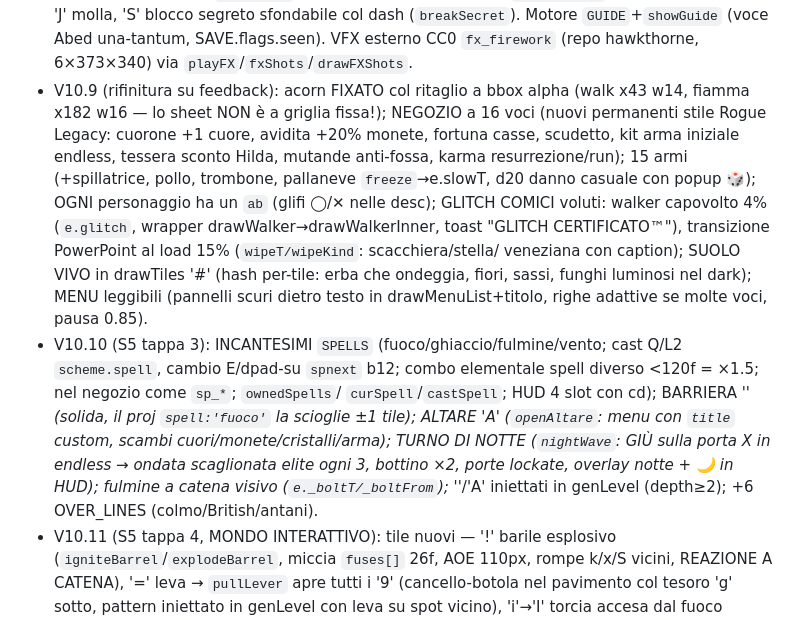
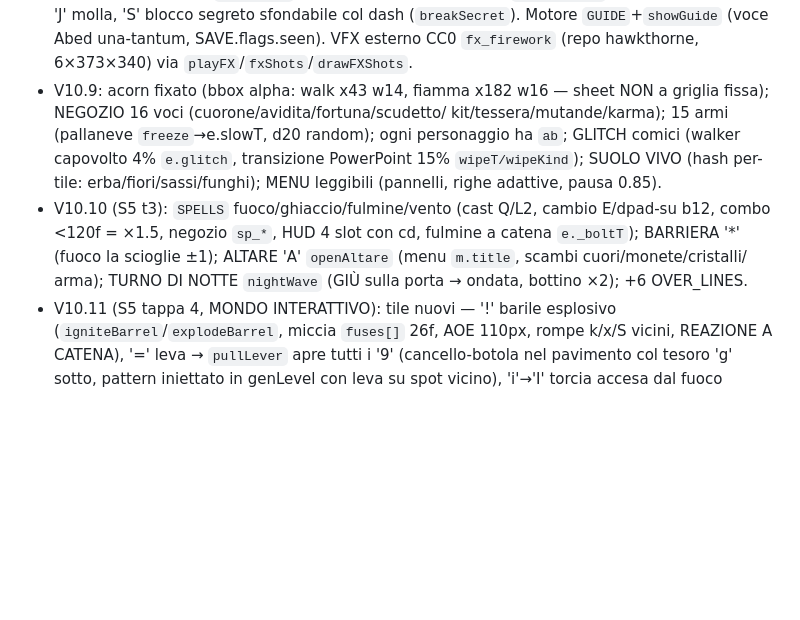
Before and after one commit to bagna96/hawkthorne, a Markdown page: PROMPT-V10.md, the part around the change. Rendered like a GitHub page; blank space fills up the shorter version.

Commit message:
PROMPT-V10: entro budget (bullet vecchi compressi)
Co-Authored-By: Claude Fable 5 <noreply@anthropic.com>

```diff
--- a/PROMPT-V10.md
+++ b/PROMPT-V10.md
@@ -57,30 +57,19 @@ Progetto `~/hawkthorne`: platformer 8-bit tributo a Community S3E20
   segreto sfondabile col dash (`breakSecret`). Motore `GUIDE`+`showGuide`
   (voce Abed una-tantum, SAVE.flags.seen). VFX esterno CC0 `fx_firework`
   (repo hawkthorne, 6×373×340) via `playFX`/`fxShots`/`drawFXShots`.
-- V10.9 (rifinitura su feedback): acorn FIXATO col ritaglio a bbox alpha
-  (walk x43 w14, fiamma x182 w16 — lo sheet NON è a griglia fissa!);
-  NEGOZIO a 16 voci (nuovi permanenti stile Rogue Legacy: cuorone +1 cuore,
-  avidita +20% monete, fortuna casse, scudetto, kit arma iniziale endless,
-  tessera sconto Hilda, mutande anti-fossa, karma resurrezione/run);
-  15 armi (+spillatrice, pollo, trombone, pallaneve `freeze`→e.slowT,
-  d20 danno casuale con popup 🎲); OGNI personaggio ha un `ab` (glifi ◯/✕
-  nelle desc); GLITCH COMICI voluti: walker capovolto 4% (`e.glitch`,
-  wrapper drawWalker→drawWalkerInner, toast "GLITCH CERTIFICATO™"),
-  transizione PowerPoint al load 15% (`wipeT/wipeKind`: scacchiera/stella/
-  veneziana con caption); SUOLO VIVO in drawTiles '#' (hash per-tile: erba
-  che ondeggia, fiori, sassi, funghi luminosi nel dark); MENU leggibili
-  (pannelli scuri dietro testo in drawMenuList+titolo, righe adattive se
-  molte voci, pausa 0.85).
-- V10.10 (S5 tappa 3): INCANTESIMI `SPELLS` (fuoco/ghiaccio/fulmine/vento;
-  cast Q/L2 `scheme.spell`, cambio E/dpad-su `spnext` b12; combo elementale
-  spell diverso <120f = ×1.5; nel negozio come `sp_*`; `ownedSpells`/
-  `curSpell`/`castSpell`; HUD 4 slot con cd); BARRIERA '*' (solida, il proj
-  `spell:'fuoco'` la scioglie ±1 tile); ALTARE 'A' (`openAltare`: menu con
-  `title` custom, scambi cuori/monete/cristalli/arma); TURNO DI NOTTE
-  (`nightWave`: GIÙ sulla porta X in endless → ondata scaglionata elite ogni
-  3, bottino ×2, porte lockate, overlay notte + 🌙 in HUD); fulmine a catena
-  visivo (`e._boltT/_boltFrom`); '*'/'A' iniettati in genLevel (depth≥2);
-  +6 OVER_LINES (colmo/British/antani).
+- V10.9: acorn fixato (bbox alpha: walk x43 w14, fiamma x182 w16 — sheet
+  NON a griglia fissa); NEGOZIO 16 voci (cuorone/avidita/fortuna/scudetto/
+  kit/tessera/mutande/karma); 15 armi (pallaneve `freeze`→e.slowT, d20
+  random); ogni personaggio ha `ab`; GLITCH comici (walker capovolto 4%
+  `e.glitch`, transizione PowerPoint 15% `wipeT/wipeKind`); SUOLO VIVO
+  (hash per-tile: erba/fiori/sassi/funghi); MENU leggibili (pannelli,
+  righe adattive, pausa 0.85).
+- V10.10 (S5 t3): `SPELLS` fuoco/ghiaccio/fulmine/vento (cast Q/L2, cambio
+  E/dpad-su b12, combo <120f = ×1.5, negozio `sp_*`, HUD 4 slot con cd,
+  fulmine a catena `e._boltT`); BARRIERA '*' (fuoco la scioglie ±1);
+  ALTARE 'A' `openAltare` (menu `m.title`, scambi cuori/monete/cristalli/
+  arma); TURNO DI NOTTE `nightWave` (GIÙ sulla porta → ondata, bottino ×2);
+  +6 OVER_LINES.
 - V10.11 (S5 tappa 4, MONDO INTERATTIVO): tile nuovi — '!' barile esplosivo
   (`igniteBarrel`/`explodeBarrel`, miccia `fuses[]` 26f, AOE 110px, rompe
   k/x/S vicini, REAZIONE A CATENA), '=' leva → `pullLever` apre tutti i '9'
```
